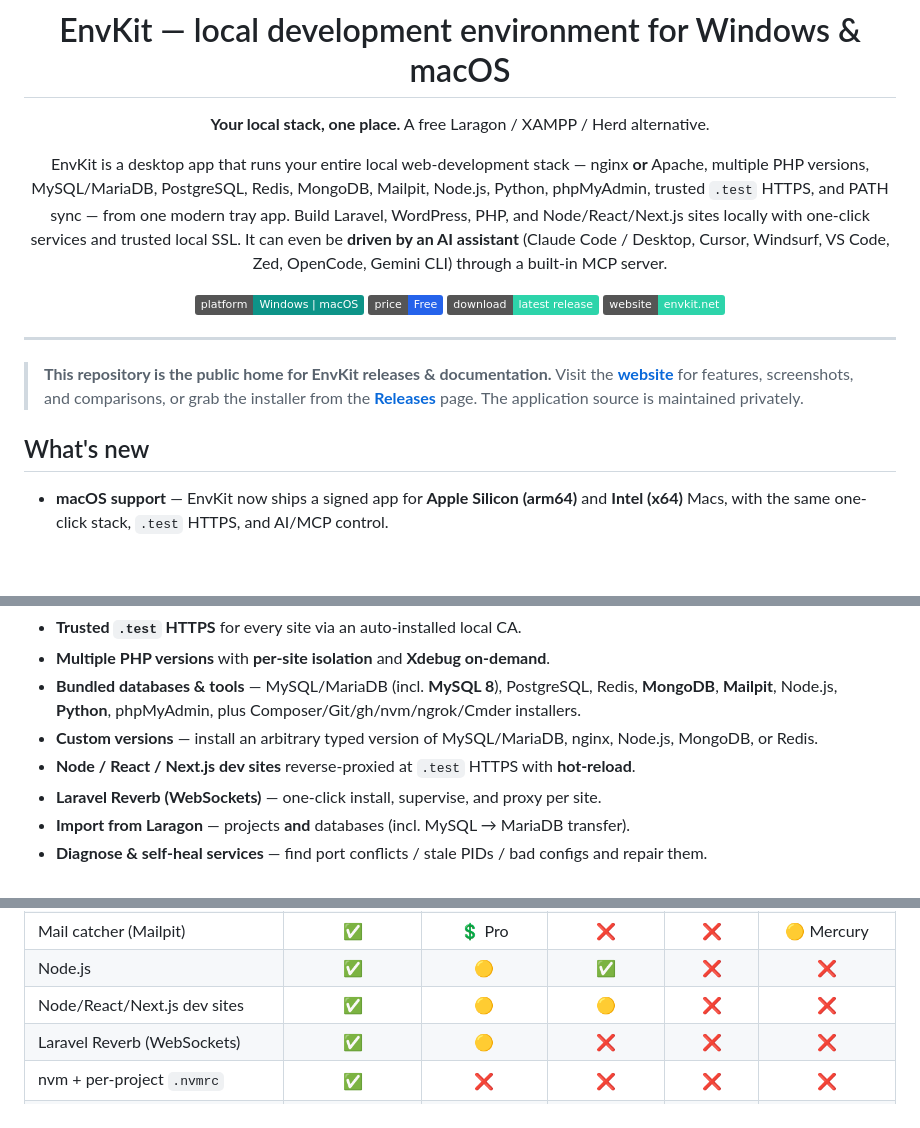
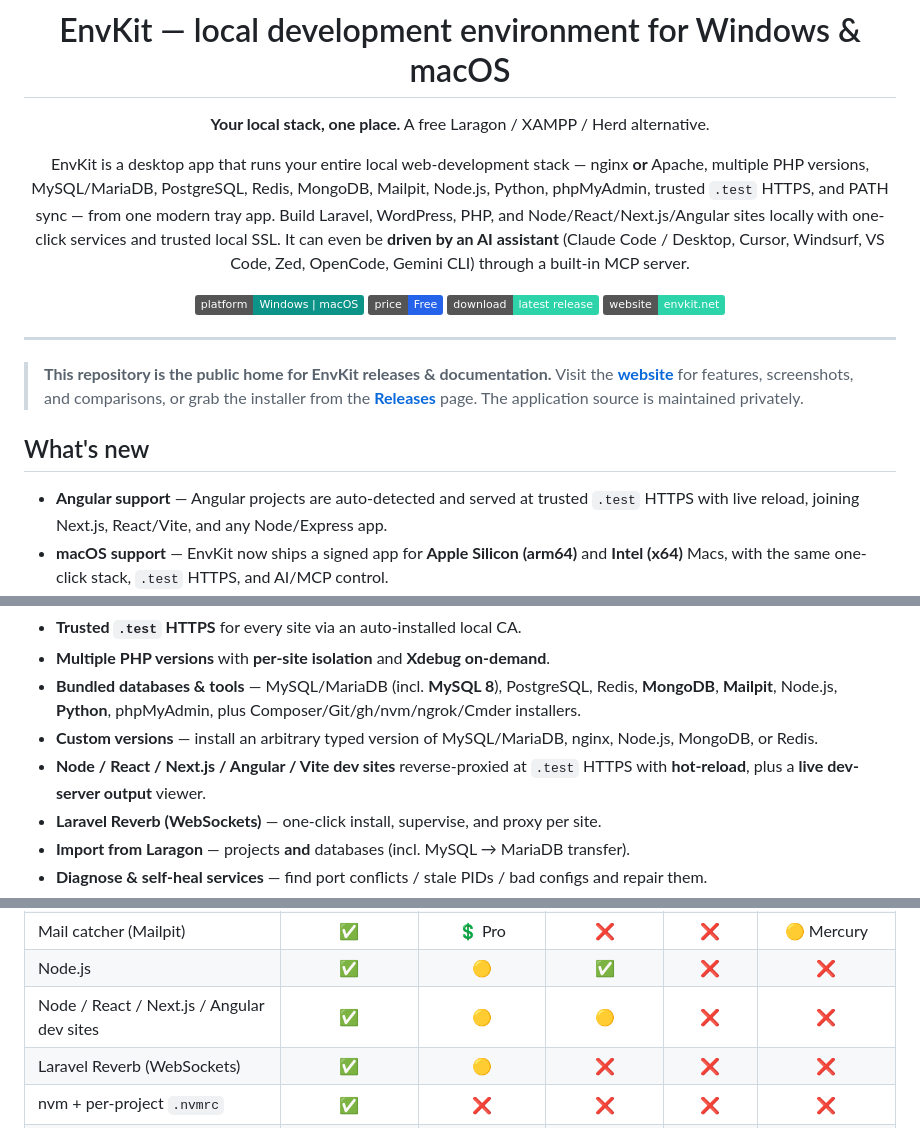
Before and after one commit to Env-Kit/envkit-releases, a Markdown page: README.md, 3 parts joined by grey strips. GitHub-like rendering; badges without logos; blank space fills up the shorter version.

Commit message:
docs: Angular support (auto-detect + .test HTTPS + live reload) and dev-server output viewer

```diff
--- a/README.md
+++ b/README.md
@@ -11,7 +11,7 @@
 EnvKit is a desktop app that runs your entire local web-development stack — nginx **or**
 Apache, multiple PHP versions, MySQL/MariaDB, PostgreSQL, Redis, MongoDB, Mailpit, Node.js,
 Python, phpMyAdmin, trusted `.test` HTTPS, and PATH sync — from one modern tray app. Build
-Laravel, WordPress, PHP, and Node/React/Next.js sites locally with one-click services and
+Laravel, WordPress, PHP, and Node/React/Next.js/Angular sites locally with one-click services and
 trusted local SSL. It can even be **driven by an AI assistant** (Claude Code / Desktop, Cursor,
 Windsurf, VS Code, Zed, OpenCode, Gemini CLI) through a built-in MCP server.
 
@@ -30,6 +30,8 @@ Windsurf, VS Code, Zed, OpenCode, Gemini CLI) through a built-in MCP server.
 
 ## What's new
 
+- **Angular support** — Angular projects are auto-detected and served at trusted `.test`
+  HTTPS with live reload, joining Next.js, React/Vite, and any Node/Express app.
 - **macOS support** — EnvKit now ships a signed app for **Apple Silicon (arm64)** and
   **Intel (x64)** Macs, with the same one-click stack, `.test` HTTPS, and AI/MCP control.
 - **MySQL 8** — install Oracle MySQL 8 side-by-side with MariaDB; each version lives in its
@@ -113,7 +115,8 @@ Upgrading from a previous version? Your data directory, certificates, and settin
   installers.
 - **Custom versions** — install an arbitrary typed version of MySQL/MariaDB, nginx, Node.js,
   MongoDB, or Redis.
-- **Node / React / Next.js dev sites** reverse-proxied at `.test` HTTPS with **hot-reload**.
+- **Node / React / Next.js / Angular / Vite dev sites** reverse-proxied at `.test` HTTPS with
+  **hot-reload**, plus a **live dev-server output** viewer.
 - **Laravel Reverb (WebSockets)** — one-click install, supervise, and proxy per site.
 - **Import from Laragon** — projects **and** databases (incl. MySQL → MariaDB transfer).
 - **Diagnose & self-heal services** — find port conflicts / stale PIDs / bad configs and
@@ -147,7 +150,7 @@ A best-effort snapshot (mid-2026) against other popular local PHP stacks.
 | DB web admin UIs (Postgres/Mongo) | ✅ | ❌ | ❌ | ❌ | ❌ |
 | Mail catcher (Mailpit) | ✅ | 💲 Pro | ❌ | ❌ | 🟡 Mercury |
 | Node.js | ✅ | 🟡 | ✅ | ❌ | ❌ |
-| Node/React/Next.js dev sites | ✅ | 🟡 | 🟡 | ❌ | ❌ |
+| Node / React / Next.js / Angular dev sites | ✅ | 🟡 | 🟡 | ❌ | ❌ |
 | Laravel Reverb (WebSockets) | ✅ | 🟡 | ❌ | ❌ | ❌ |
 | nvm + per-project `.nvmrc` | ✅ | ❌ | ❌ | ❌ | ❌ |
 | Python | ✅ | ❌ | 🟡 | ❌ | ❌ |
```
